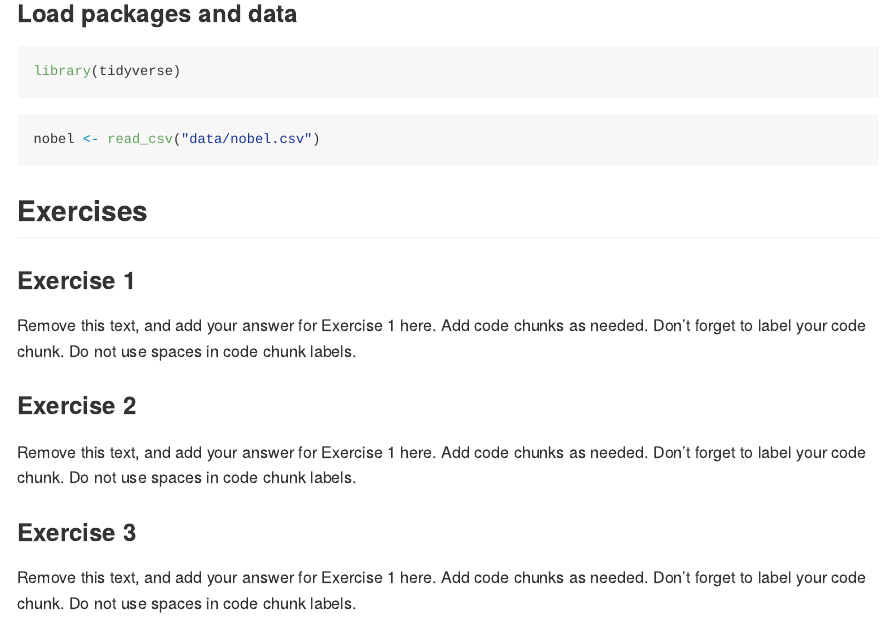
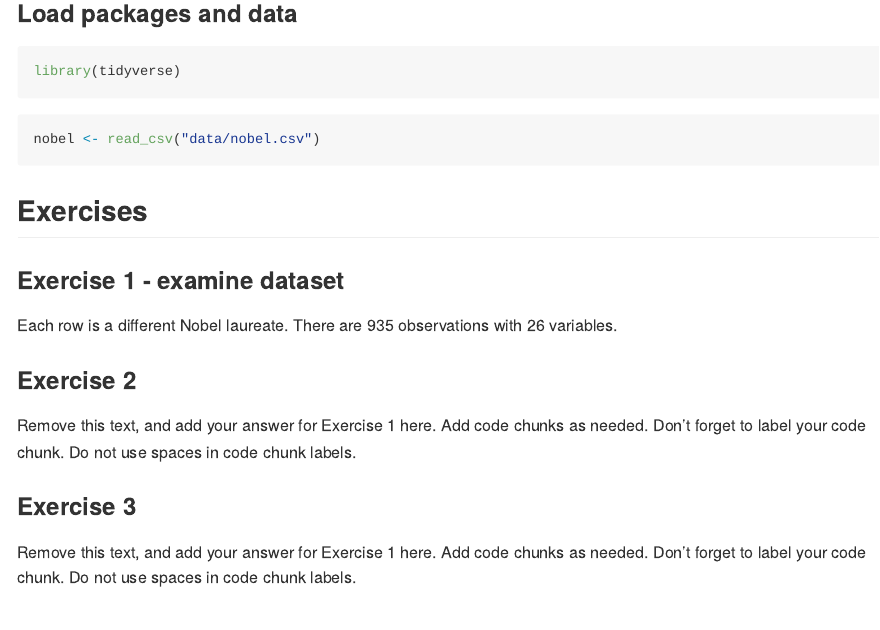
Before and after one commit to cseitz22/lab03, an R Markdown document (lab-03.Rmd): the page in a window 1100 px wide, from 160 px down. The pictures show the output file lab-03.md that the author committed with the source, drawn offline in the style of GitHub.

Commit message:
Complete exercise 1

```diff
--- a/lab-03.Rmd
+++ b/lab-03.Rmd
@@ -17,12 +17,9 @@ nobel <- read_csv("data/nobel.csv")
 
 ## Exercises
 
-### Exercise 1
+### Exercise 1 - examine dataset
 
-Remove this text, and add your answer for Exercise 1 here.
-Add code chunks as needed.
-Don't forget to label your code chunk.
-Do not use spaces in code chunk labels.
+Each row is a different Nobel laureate. There are 935 observations with 26 variables.
 
 ### Exercise 2
 
```
Also changed, not shown: lab-03.md.
